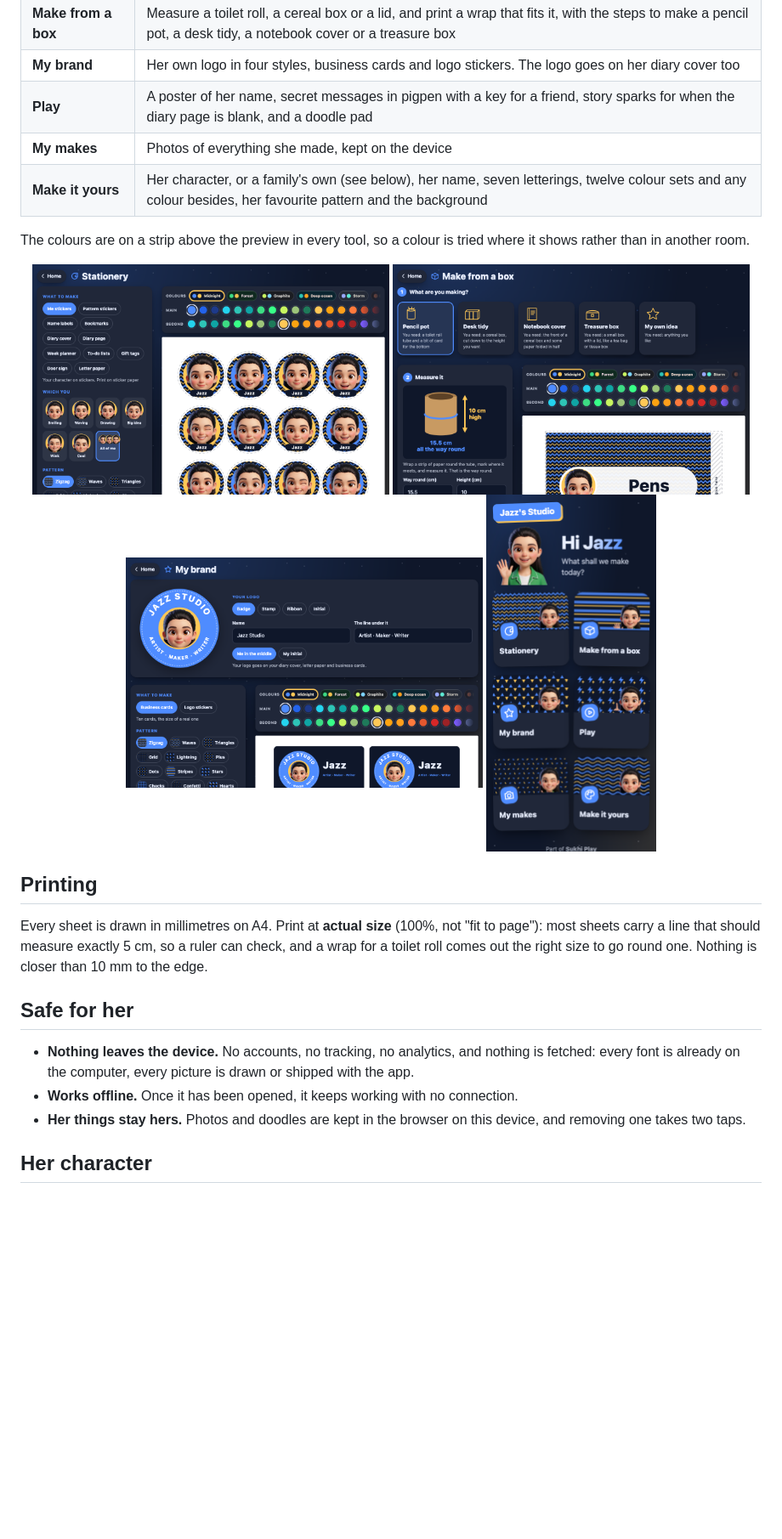
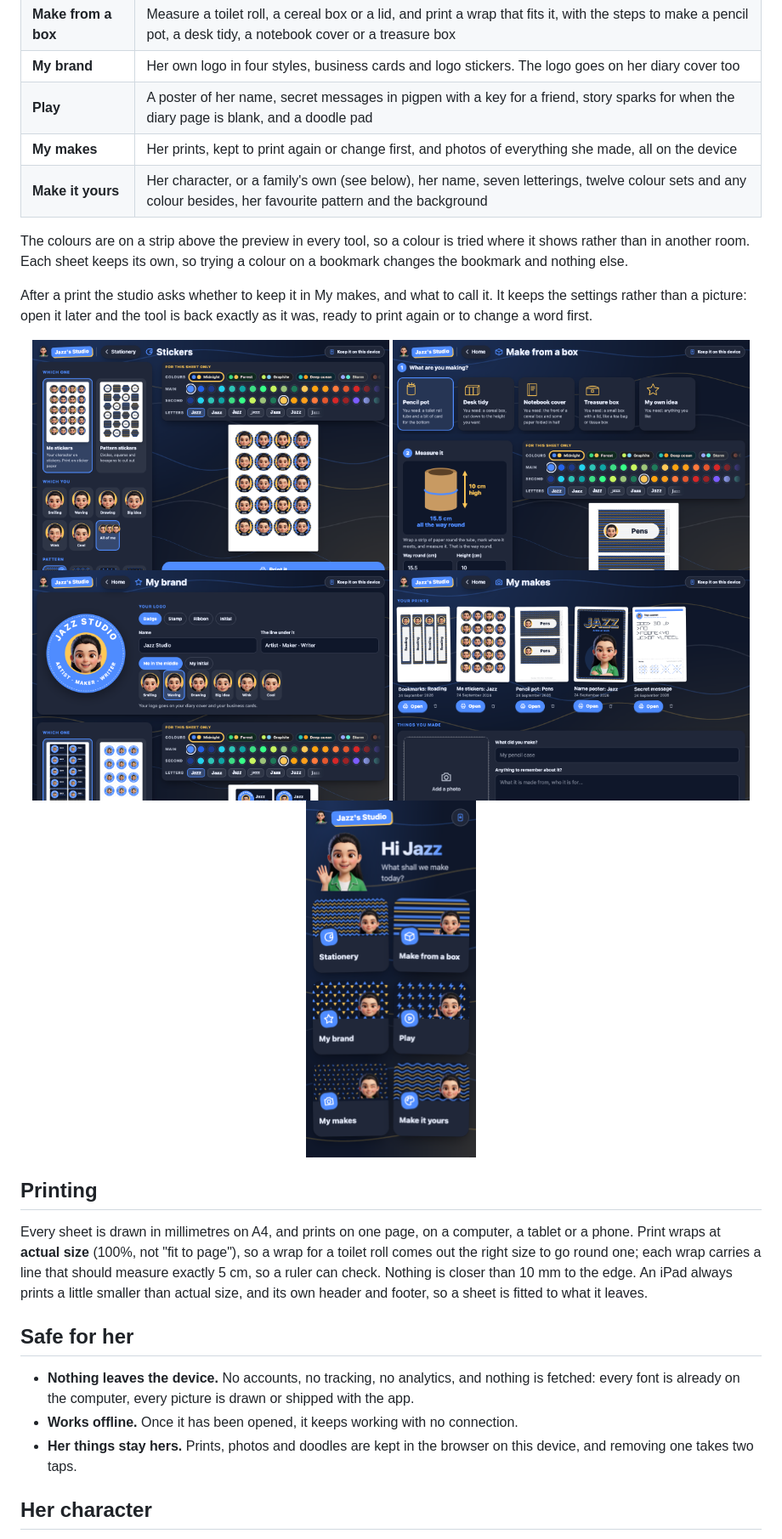
Before and after one commit to meSingh/jazz-studio, a Markdown page: README.md, the part around the change. Shown at 85% size. GitHub-like rendering; pictures changed too: media/box.png, media/brand.png, media/phone.png; blank space fills up the shorter version.

Commit message:
README: prints kept to use again, sheets with their own colours, and new pictures

```diff
--- a/README.md
+++ b/README.md
@@ -42,25 +42,34 @@ Dark by default and nothing girly, because that is what she asked for.
 | **Make from a box** | Measure a toilet roll, a cereal box or a lid, and print a wrap that fits it, with the steps to make a pencil pot, a desk tidy, a notebook cover or a treasure box |
 | **My brand** | Her own logo in four styles, business cards and logo stickers. The logo goes on her diary cover too |
 | **Play** | A poster of her name, secret messages in pigpen with a key for a friend, story sparks for when the diary page is blank, and a doodle pad |
-| **My makes** | Photos of everything she made, kept on the device |
+| **My makes** | Her prints, kept to print again or change first, and photos of everything she made, all on the device |
 | **Make it yours** | Her character, or a family's own (see below), her name, seven letterings, twelve colour sets and any colour besides, her favourite pattern and the background |
 
 The colours are on a strip above the preview in every tool, so a colour is
-tried where it shows rather than in another room.
+tried where it shows rather than in another room. Each sheet keeps its own, so
+trying a colour on a bookmark changes the bookmark and nothing else.
+
+After a print the studio asks whether to keep it in My makes, and what to call
+it. It keeps the settings rather than a picture: open it later and the tool is
+back exactly as it was, ready to print again or to change a word first.
 
 <div align="center">
 <img src="media/stickers.png" width="420" alt="The stationery room making a sheet of stickers of her character in six poses">
 <img src="media/box.png" width="420" alt="Make from a box, with a drawing of a toilet roll showing what to measure and a printed wrap with her face and the word Pens">
 <img src="media/brand.png" width="420" alt="My brand, with a round badge logo reading Jazz Studio around her face, and business cards">
+<img src="media/prints.png" width="420" alt="My makes, with her kept prints: bookmarks, stickers, a pencil pot wrap, a name poster and a secret message, each with an Open button">
 <img src="media/phone.png" width="200" alt="The studio on a phone">
 </div>
 
 ## Printing
 
-Every sheet is drawn in millimetres on A4. Print at **actual size** (100%, not
-"fit to page"): most sheets carry a line that should measure exactly 5 cm, so
-a ruler can check, and a wrap for a toilet roll comes out the right size to go
-round one. Nothing is closer than 10 mm to the edge.
+Every sheet is drawn in millimetres on A4, and prints on one page, on a
+computer, a tablet or a phone. Print wraps at **actual size** (100%, not
+"fit to page"), so a wrap for a toilet roll comes out the right size to go
+round one; each wrap carries a line that should measure exactly 5 cm, so a
+ruler can check. Nothing is closer than 10 mm to the edge. An iPad always
+prints a little smaller than actual size, and its own header and footer, so a
+sheet is fitted to what it leaves.
 
 ## Safe for her
 
@@ -69,8 +78,8 @@ round one. Nothing is closer than 10 mm to the edge.
   drawn or shipped with the app.
 - **Works offline.** Once it has been opened, it keeps working with no
   connection.
-- **Her things stay hers.** Photos and doodles are kept in the browser on this
-  device, and removing one takes two taps.
+- **Her things stay hers.** Prints, photos and doodles are kept in the browser
+  on this device, and removing one takes two taps.
 
 ## Her character
 
```
Also changed, not shown: media/home.png.
